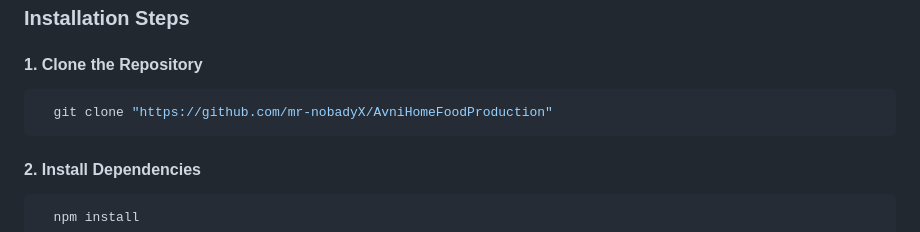
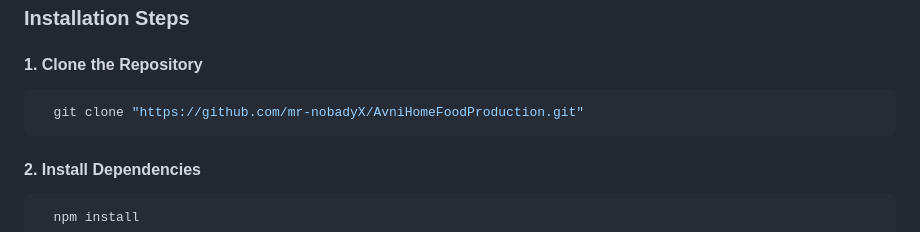
Before and after one commit to mr-nobadyX/AvniHomeFoodProduction, a Markdown page: README.md, the part around the change. Drawn GitHub-style.

````diff
--- a/README.md
+++ b/README.md
@@ -75,7 +75,7 @@ A fully responsive layout with a mobile-friendly design, including a **click-to-
 #### **1. Clone the Repository**
 
 ```bash
-  git clone "https://github.com/mr-nobadyX/AvniHomeFoodProduction"
+  git clone "https://github.com/mr-nobadyX/AvniHomeFoodProduction.git"
 ```
 
 #### **2. Install Dependencies**
````
